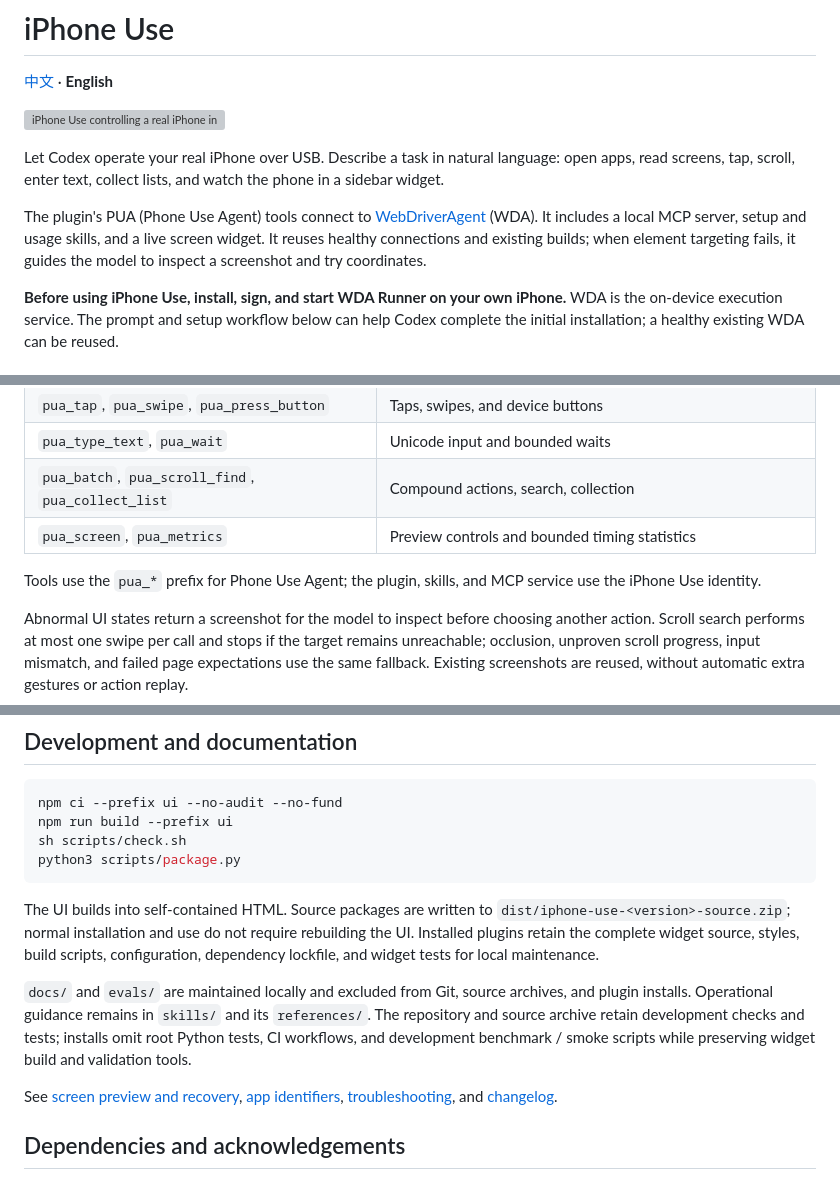
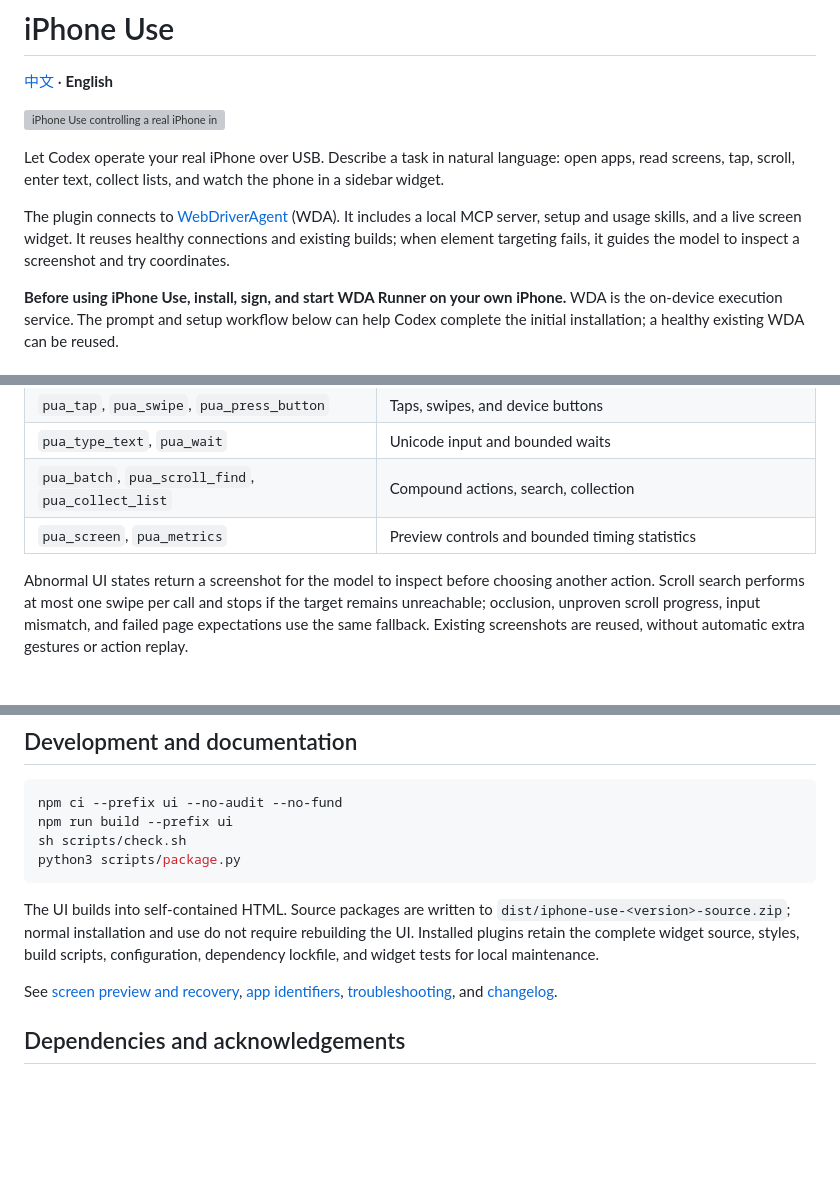
Before and after one commit to atsu6/iPhone-use, a Markdown page: README.en.md, 3 parts joined by grey strips. GitHub-like rendering; blank space fills up the shorter version; grey boxes are pictures that could not be loaded.

Commit message:
docs: remove internal packaging and naming explanations from READMEs

```diff
--- a/README.en.md
+++ b/README.en.md
@@ -6,7 +6,7 @@
 
 Let Codex operate your real iPhone over USB. Describe a task in natural language: open apps, read screens, tap, scroll, enter text, collect lists, and watch the phone in a sidebar widget.
 
-The plugin's PUA (Phone Use Agent) tools connect to [WebDriverAgent](https://github.com/appium/WebDriverAgent) (WDA). It includes a local MCP server, setup and usage skills, and a live screen widget. It reuses healthy connections and existing builds; when element targeting fails, it guides the model to inspect a screenshot and try coordinates.
+The plugin connects to [WebDriverAgent](https://github.com/appium/WebDriverAgent) (WDA). It includes a local MCP server, setup and usage skills, and a live screen widget. It reuses healthy connections and existing builds; when element targeting fails, it guides the model to inspect a screenshot and try coordinates.
 
 **Before using iPhone Use, install, sign, and start WDA Runner on your own iPhone.** WDA is the on-device execution service. The prompt and setup workflow below can help Codex complete the initial installation; a healthy existing WDA can be reused.
 
@@ -135,8 +135,6 @@ There are 17 model tools and 2 additional widget-only tools.
 | `pua_batch`, `pua_scroll_find`, `pua_collect_list` | Compound actions, search, collection |
 | `pua_screen`, `pua_metrics` | Preview controls and bounded timing statistics |
 
-Tools use the `pua_*` prefix for Phone Use Agent; the plugin, skills, and MCP service use the iPhone Use identity.
-
 Abnormal UI states return a screenshot for the model to inspect before choosing another action. Scroll search performs at most one swipe per call and stops if the target remains unreachable; occlusion, unproven scroll progress, input mismatch, and failed page expectations use the same fallback. Existing screenshots are reused, without automatic extra gestures or action replay.
 
 ## Runtime data and updates
@@ -163,8 +161,6 @@ python3 scripts/package.py
 
 The UI builds into self-contained HTML. Source packages are written to `dist/iphone-use-<version>-source.zip`; normal installation and use do not require rebuilding the UI. Installed plugins retain the complete widget source, styles, build scripts, configuration, dependency lockfile, and widget tests for local maintenance.
 
-`docs/` and `evals/` are maintained locally and excluded from Git, source archives, and plugin installs. Operational guidance remains in `skills/` and its `references/`. The repository and source archive retain development checks and tests; installs omit root Python tests, CI workflows, and development benchmark / smoke scripts while preserving widget build and validation tools.
-
 See [screen preview and recovery](skills/iphone-use/references/screen.md), [app identifiers](skills/iphone-use/references/apps.md), [troubleshooting](skills/iphone-use-setup/references/troubleshooting.md), and [changelog](CHANGELOG.md).
 
 ## Dependencies and acknowledgements
```
Also changed, not shown: README.md (+1 -5 lines).
